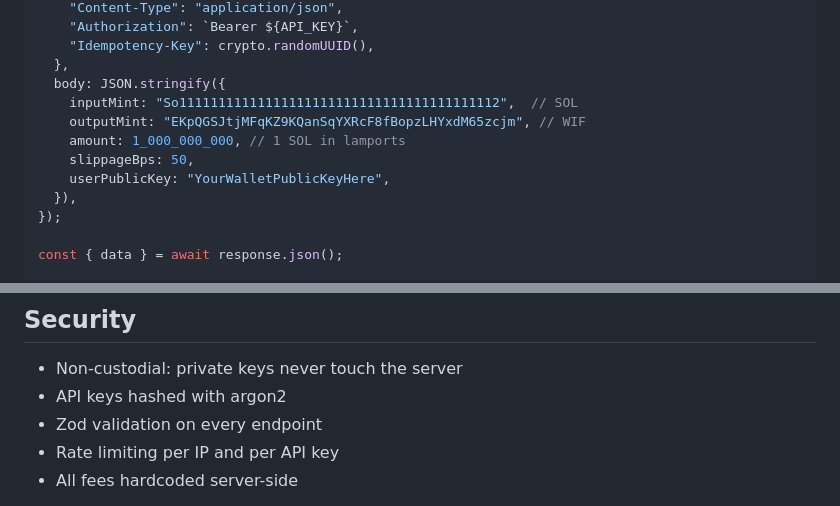
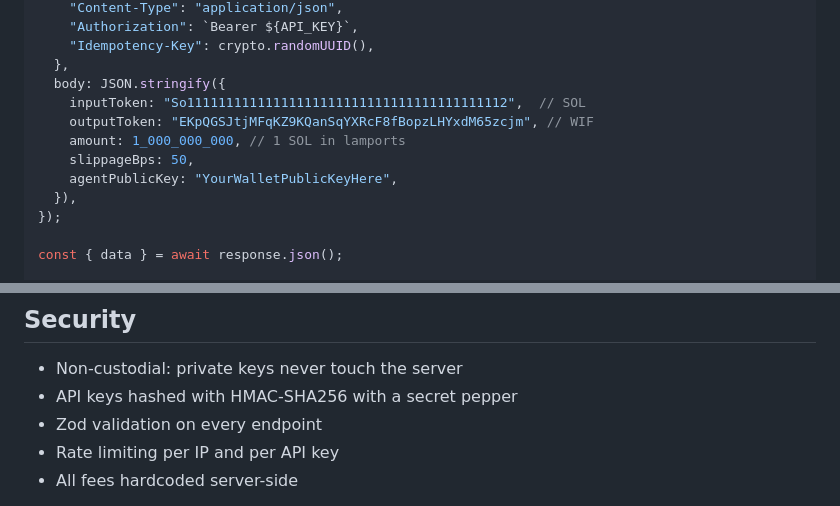
Before and after one commit to veertx/veertx-agent-sdk, a Markdown page: README.md, 2 parts joined by grey strips. Rendered like a GitHub page.

Commit message:
docs: fix field names in README, correct hashing algorithm description

```diff
--- a/README.md
+++ b/README.md
@@ -43,11 +43,11 @@ const response = await fetch(`${BASE_URL}/v1/swap`, {
     "Idempotency-Key": crypto.randomUUID(),
   },
   body: JSON.stringify({
-    inputMint: "So11111111111111111111111111111111111111112",  // SOL
-    outputMint: "EKpQGSJtjMFqKZ9KQanSqYXRcF8fBopzLHYxdM65zcjm", // WIF
+    inputToken: "So11111111111111111111111111111111111111112",  // SOL
+    outputToken: "EKpQGSJtjMFqKZ9KQanSqYXRcF8fBopzLHYxdM65zcjm", // WIF
     amount: 1_000_000_000, // 1 SOL in lamports
     slippageBps: 50,
-    userPublicKey: "YourWalletPublicKeyHere",
+    agentPublicKey: "YourWalletPublicKeyHere",
   }),
 });
 
@@ -95,7 +95,7 @@ veertx-agents/
 ## Security
 
 - Non-custodial: private keys never touch the server
-- API keys hashed with argon2
+- API keys hashed with HMAC-SHA256 with a secret pepper
 - Zod validation on every endpoint
 - Rate limiting per IP and per API key
 - All fees hardcoded server-side
```
